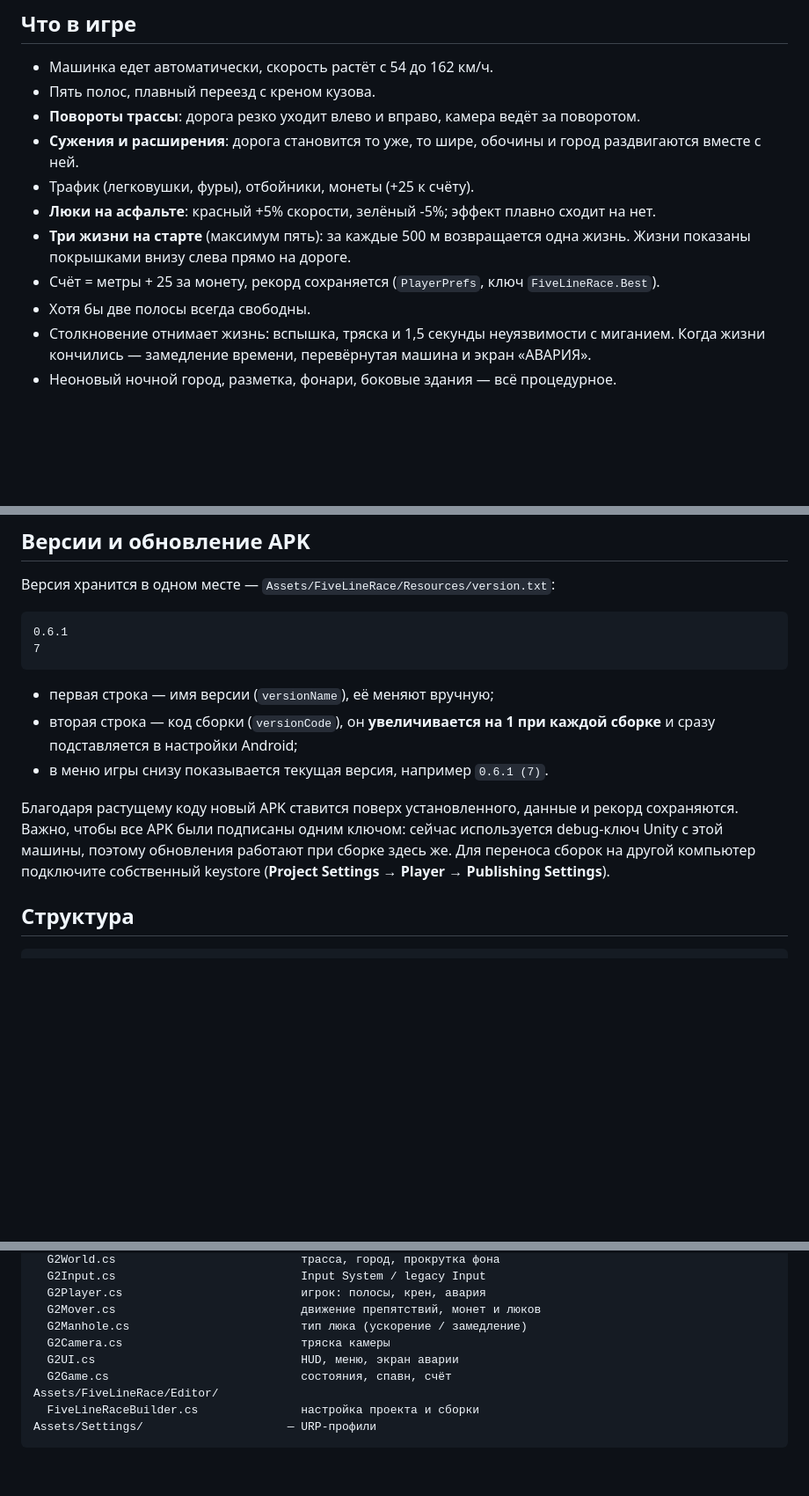
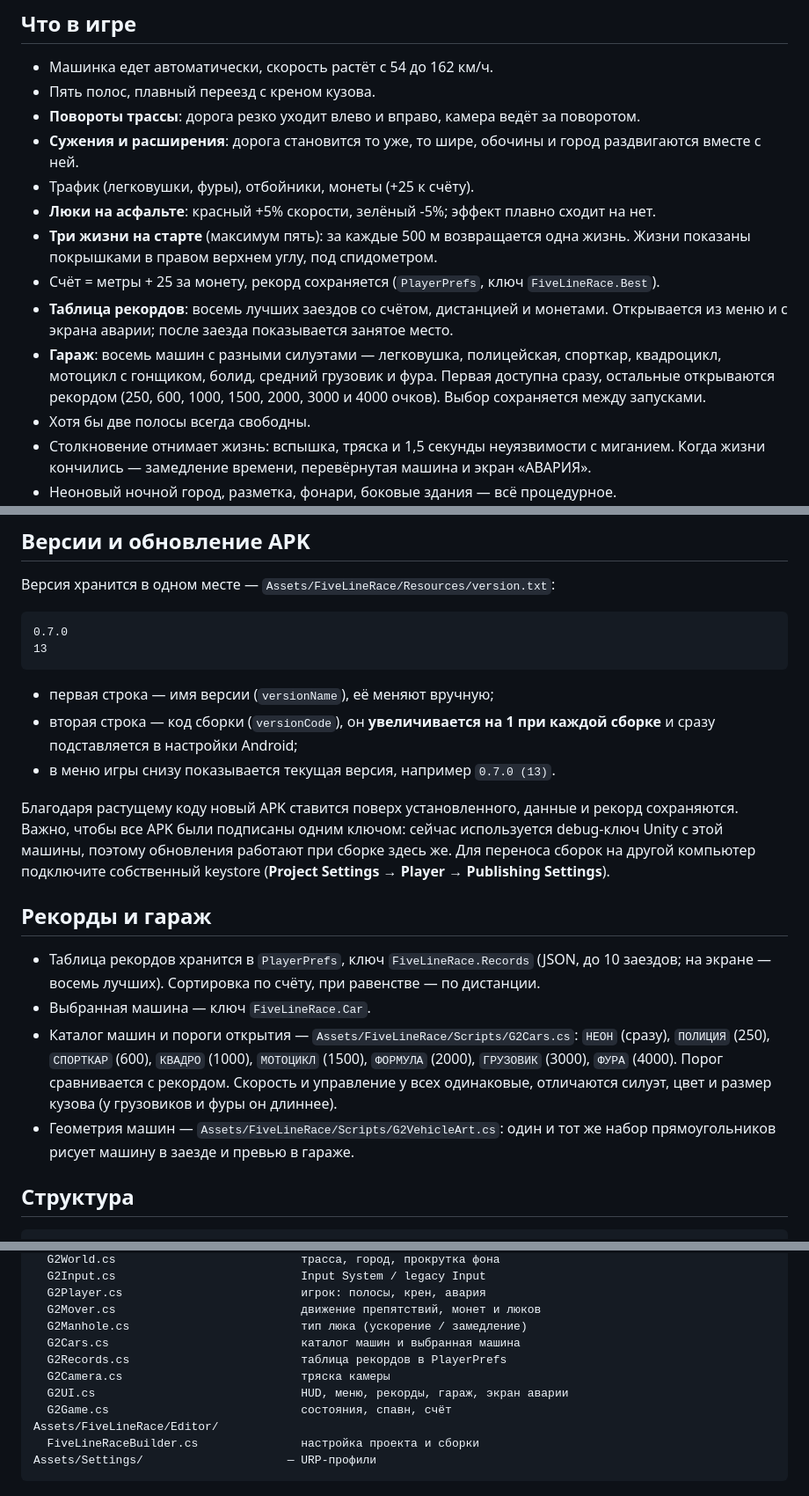
Before and after one commit to KucherArtem/five-line-race, a Markdown page: README.md, 3 parts joined by grey strips. Shown at 88% size. GitHub-like rendering; blank space fills up the shorter version.

````diff
--- a/README.md
+++ b/README.md
@@ -28,8 +34,14 @@
 - Трафик (легковушки, фуры), отбойники, монеты (+25 к счёту).
 - **Люки на асфальте**: красный +5% скорости, зелёный -5%; эффект плавно сходит на нет.
 - **Три жизни на старте** (максимум пять): за каждые 500 м возвращается одна жизнь.
-  Жизни показаны покрышками внизу слева прямо на дороге.
+  Жизни показаны покрышками в правом верхнем углу, под спидометром.
 - Счёт = метры + 25 за монету, рекорд сохраняется (`PlayerPrefs`, ключ `FiveLineRace.Best`).
+- **Таблица рекордов**: восемь лучших заездов со счётом, дистанцией и монетами.
+  Открывается из меню и с экрана аварии; после заезда показывается занятое место.
+- **Гараж**: восемь машин с разными силуэтами — легковушка, полицейская, спорткар,
+  квадроцикл, мотоцикл с гонщиком, болид, средний грузовик и фура. Первая доступна сразу,
+  остальные открываются рекордом (250, 600, 1000, 1500, 2000, 3000 и 4000 очков).
+  Выбор сохраняется между запусками.
 - Хотя бы две полосы всегда свободны.
 - Столкновение отнимает жизнь: вспышка, тряска и 1,5 секунды неуязвимости с миганием.
   Когда жизни кончились — замедление времени, перевёрнутая машина и экран «АВАРИЯ».
@@ -69,20 +81,34 @@ build_android.bat
 Версия хранится в одном месте — `Assets/FiveLineRace/Resources/version.txt`:
 
 ```
-0.6.1
-7
+0.7.0
+13
 ```
 
 - первая строка — имя версии (`versionName`), её меняют вручную;
 - вторая строка — код сборки (`versionCode`), он **увеличивается на 1 при каждой сборке**
   и сразу подставляется в настройки Android;
-- в меню игры снизу показывается текущая версия, например `0.6.1 (7)`.
+- в меню игры снизу показывается текущая версия, например `0.7.0 (13)`.
 
 Благодаря растущему коду новый APK ставится поверх установленного, данные и рекорд
 сохраняются. Важно, чтобы все APK были подписаны одним ключом: сейчас используется
 debug-ключ Unity с этой машины, поэтому обновления работают при сборке здесь же.
 Для переноса сборок на другой компьютер подключите собственный keystore
 (**Project Settings → Player → Publishing Settings**).
+
+## Рекорды и гараж
+
+- Таблица рекордов хранится в `PlayerPrefs`, ключ `FiveLineRace.Records`
+  (JSON, до 10 заездов; на экране — восемь лучших). Сортировка по счёту,
+  при равенстве — по дистанции.
+- Выбранная машина — ключ `FiveLineRace.Car`.
+- Каталог машин и пороги открытия — `Assets/FiveLineRace/Scripts/G2Cars.cs`:
+  `НЕОН` (сразу), `ПОЛИЦИЯ` (250), `СПОРТКАР` (600), `КВАДРО` (1000),
+  `МОТОЦИКЛ` (1500), `ФОРМУЛА` (2000), `ГРУЗОВИК` (3000), `ФУРА` (4000).
+  Порог сравнивается с рекордом. Скорость и управление у всех одинаковые,
+  отличаются силуэт, цвет и размер кузова (у грузовиков и фуры он длиннее).
+- Геометрия машин — `Assets/FiveLineRace/Scripts/G2VehicleArt.cs`: один и тот же
+  набор прямоугольников рисует машину в заезде и превью в гараже.
 
 ## Структура
 
@@ -101,8 +127,10 @@ Assets/FiveLineRace/Scripts/         — игровой код
   G2Player.cs                          игрок: полосы, крен, авария
   G2Mover.cs                           движение препятствий, монет и люков
   G2Manhole.cs                         тип люка (ускорение / замедление)
+  G2Cars.cs                            каталог машин и выбранная машина
+  G2Records.cs                         таблица рекордов в PlayerPrefs
   G2Camera.cs                          тряска камеры
-  G2UI.cs                              HUD, меню, экран аварии
+  G2UI.cs                              HUD, меню, рекорды, гараж, экран аварии
   G2Game.cs                            состояния, спавн, счёт
 Assets/FiveLineRace/Editor/
   FiveLineRaceBuilder.cs               настройка проекта и сборки
````
Also changed, not shown: other parts of README.md (+6 -0 lines), docs/screenshot-cars.png (added), docs/screenshot-game.png, docs/screenshot-menu.png, docs/screenshot-records.png (added), 12 other files.
